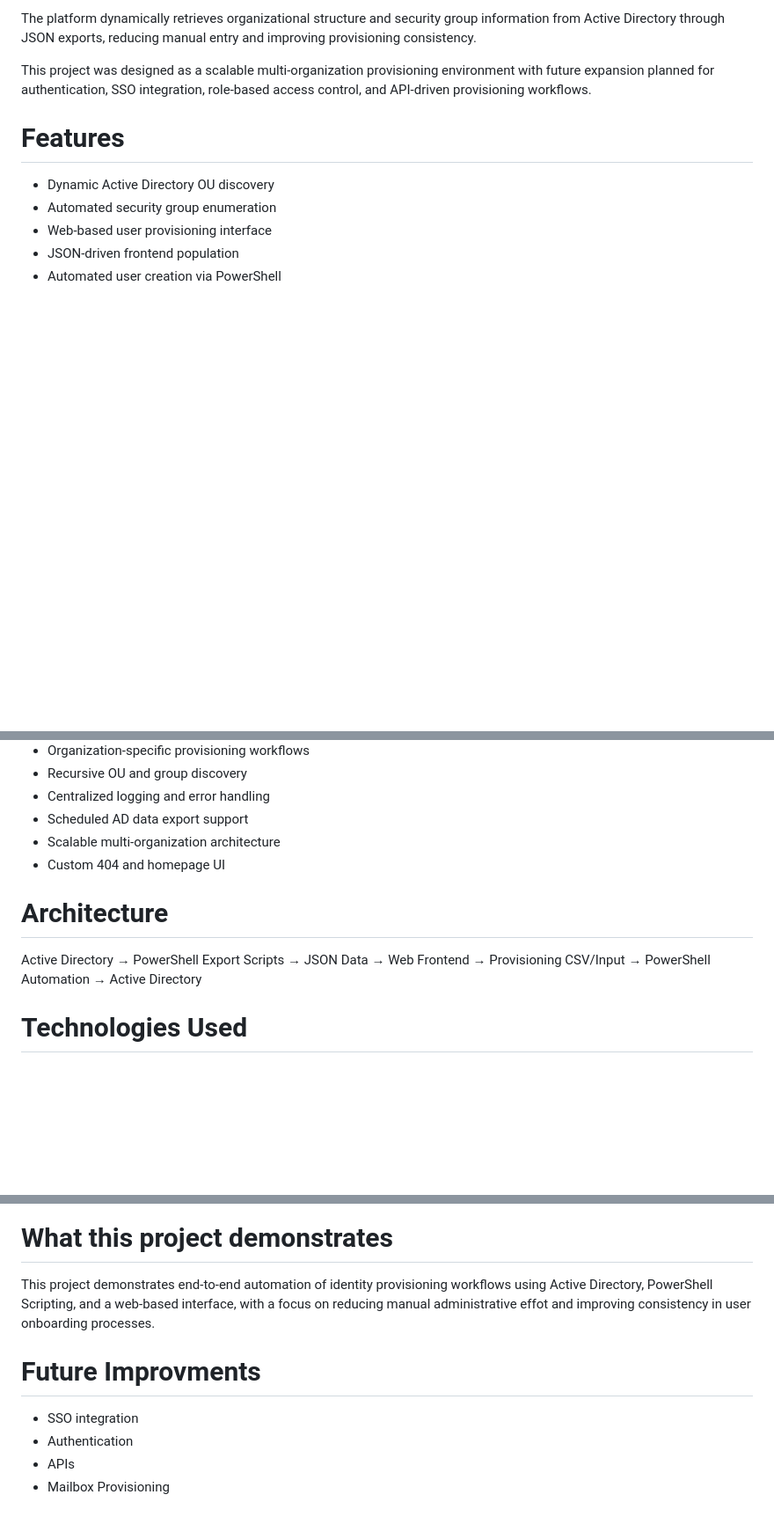
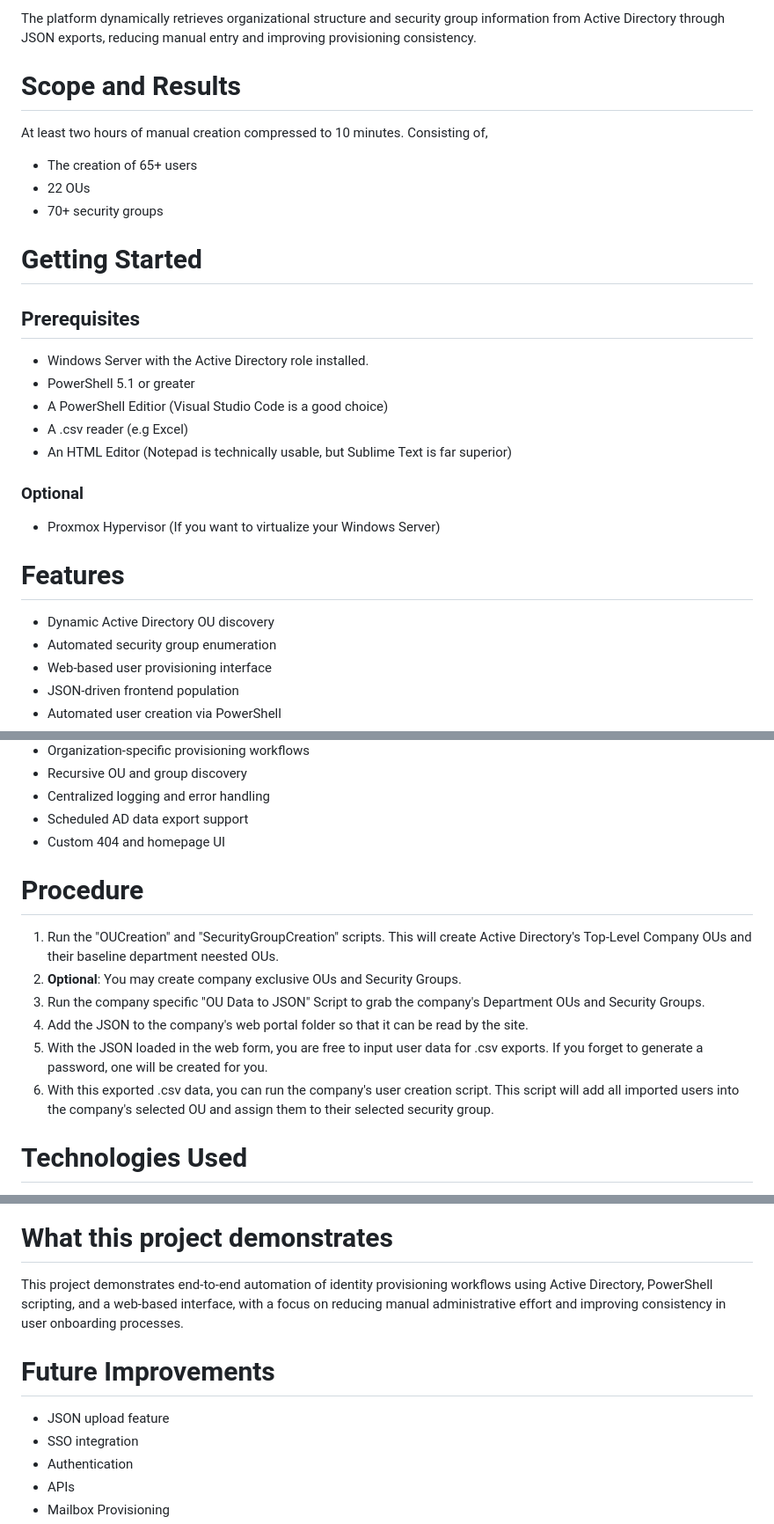
Before and after one commit to TheREProject/AD-Provisioning-Portal, a Markdown page: Readme.md, 3 parts joined by grey strips. Shown at 88% size. Rendered like a GitHub page; blank space fills up the shorter version.

```diff
--- a/Readme.md
+++ b/Readme.md
@@ -14,8 +14,25 @@ The project integrates a dynamic HTML/JavaScript frontend with PowerShell automa
 
 The platform dynamically retrieves organizational structure and security group information from Active Directory through JSON exports, reducing manual entry and improving provisioning consistency.
 
-This project was designed as a scalable multi-organization provisioning environment with future expansion planned for authentication, SSO integration, role-based access control, and API-driven provisioning workflows.
+**Scope and Results**
+==================
+At least two hours of manual creation compressed to 10 minutes. Consisting of,
+- The creation of 65+ users
+- 22 OUs
+- 70+ security groups
 
+
+**Getting Started**
+==================
+## Prerequisites
+- Windows Server with the Active Directory role installed.
+- PowerShell 5.1 or greater
+- A PowerShell Editior (Visual Studio Code is a good choice)
+- A .csv reader (e.g Excel)
+- An HTML Editor (Notepad is technically usable, but Sublime Text is far superior)
+
+### Optional
+- Proxmox Hypervisor (If you want to virtualize your Windows Server)
 
 **Features**
 ==================
@@ -30,14 +47,18 @@ This project was designed as a scalable multi-organization provisioning environm
 - Recursive OU and group discovery
 - Centralized logging and error handling
 - Scheduled AD data export support
-- Scalable multi-organization architecture
 - Custom 404 and homepage UI
 
 
-**Architecture**
+Procedure
 ==================
 
-Active Directory → PowerShell Export Scripts → JSON Data → Web Frontend → Provisioning CSV/Input → PowerShell Automation → Active Directory
+1. Run the "OUCreation" and "SecurityGroupCreation" scripts. This will create Active Directory's Top-Level Company OUs and their baseline department neested OUs.
+2. **Optional**: You may create company exclusive OUs and Security Groups.
+3. Run the company specific "OU Data to JSON" Script to grab the company's Department OUs and Security Groups.
+4. Add the JSON to the company's web portal folder so that it can be read by the site.
+7. With the JSON loaded in the web form, you are free to input user data for .csv exports. If you forget to generate a password, one will be created for you.
+8. With this exported .csv data, you can run the company's user creation script. This script will add all imported users into the company's selected OU and assign them to their selected security group.
 
 
 **Technologies Used**
@@ -98,12 +138,13 @@ Security Groups and Departments loaded from JSON file exported from Active Direc
 **What this project demonstrates**
 ====================================
 
-This project demonstrates end-to-end automation of identity provisioning workflows using Active Directory, PowerShell Scripting,
-and a web-based interface, with a focus on reducing manual administrative effot and improving consistency in user onboarding processes.
+This project demonstrates end-to-end automation of identity provisioning workflows using Active Directory, PowerShell scripting,
+and a web-based interface, with a focus on reducing manual administrative effort and improving consistency in user onboarding processes.
 
 
-**Future Improvments**
+**Future Improvements**
 =========================
+- JSON upload feature
 - SSO integration
 - Authentication
 - APIs
```
Also changed, not shown: other parts of Readme.md (+24 -5 lines).
